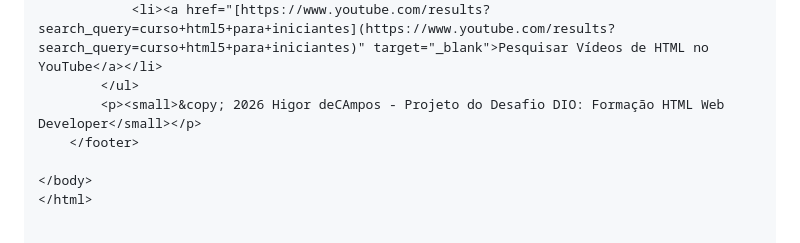
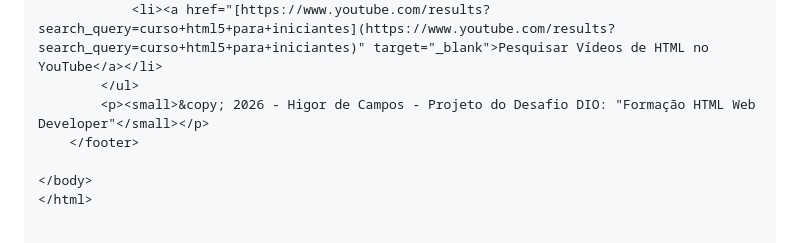
Before and after one commit to HigorCamposGit/Desafio-Formcao-HTML-Web-Developer, a Markdown page: README.md, the part around the change. GitHub-like rendering.

Commit message:
Fix footer copyright formatting in README.md

```diff
--- a/README.md
+++ b/README.md
@@ -138,7 +138,7 @@ No rodapé da página, foram incluídos links de referência reais para aprofund
             <li><a href="[https://www.w3.org/](https://www.w3.org/)" target="_blank">W3C - World Wide Web Consortium</a></li>
             <li><a href="[https://www.youtube.com/results?search_query=curso+html5+para+iniciantes](https://www.youtube.com/results?search_query=curso+html5+para+iniciantes)" target="_blank">Pesquisar Vídeos de HTML no YouTube</a></li>
         </ul>
-        <p><small>&copy; 2026 Higor deCAmpos - Projeto do Desafio DIO: Formação HTML Web Developer</small></p>
+        <p><small>&copy; 2026 - Higor de Campos - Projeto do Desafio DIO: "Formação HTML Web Developer"</small></p>
     </footer>
 
 </body>
```
